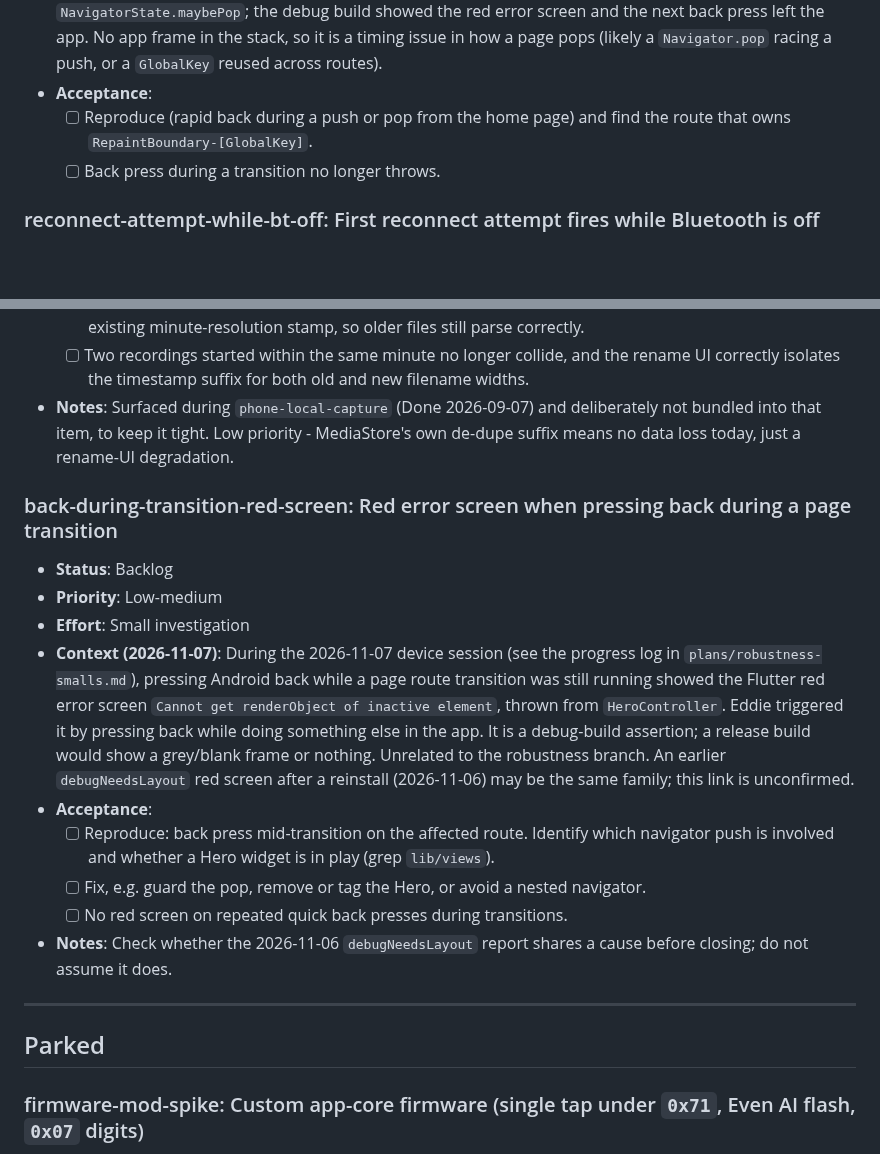
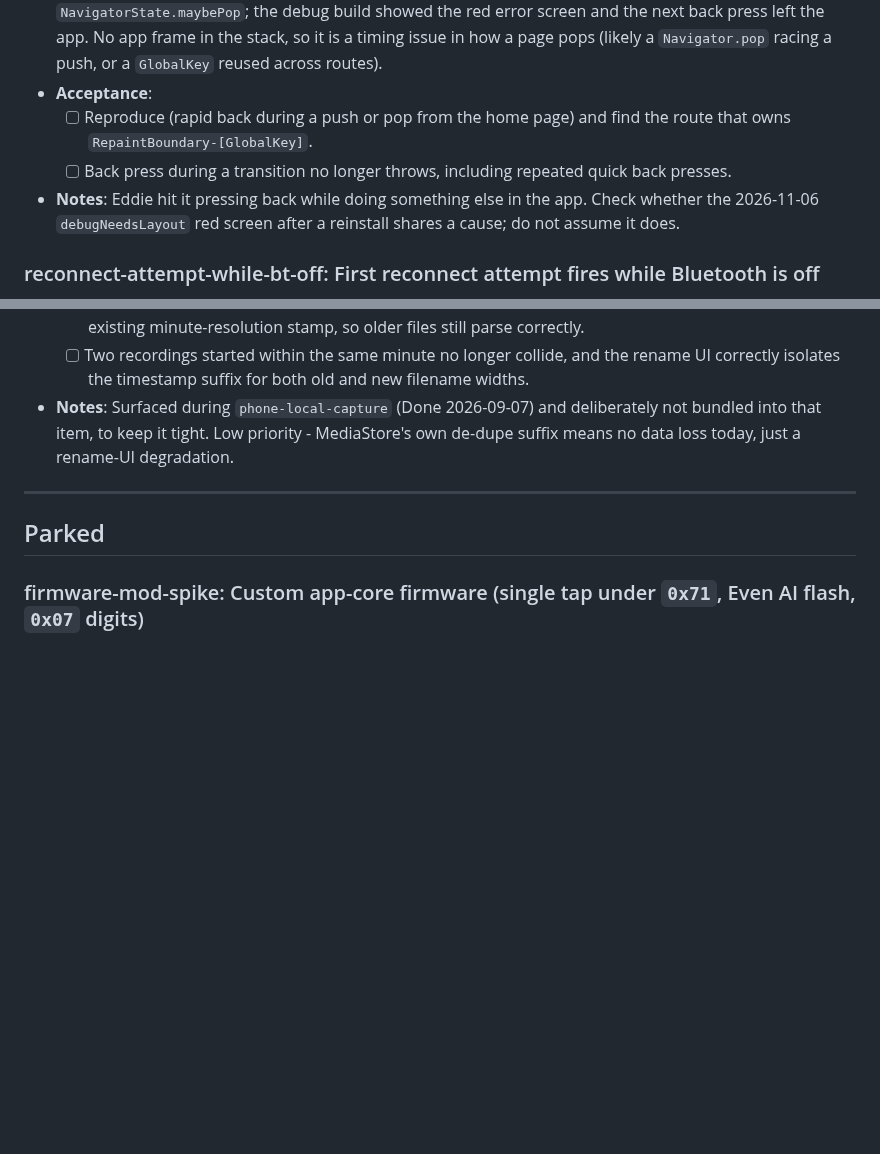
Before and after one commit to Cheddies1/even-g1-companion, a Markdown page: docs/current-worklist.md, 2 parts joined by grey strips. GitHub-like rendering; blank space fills up the shorter version.

Commit message:
docs: merge duplicate red-screen backlog item into back-press-hero-race

```diff
--- a/docs/current-worklist.md
+++ b/docs/current-worklist.md
@@ -460,7 +460,9 @@ Items 1–2 were the top transport priorities; both shipped in the 2026-06-13 de
 - **Context**: Seen 2026-11-07 on device. A back press while a page transition was in flight threw `Cannot get renderObject of inactive element` from `HeroController._maybeStartHeroTransition` via `NavigatorState.maybePop`; the debug build showed the red error screen and the next back press left the app. No app frame in the stack, so it is a timing issue in how a page pops (likely a `Navigator.pop` racing a push, or a `GlobalKey` reused across routes).
 - **Acceptance**:
   - [ ] Reproduce (rapid back during a push or pop from the home page) and find the route that owns `RepaintBoundary-[GlobalKey]`.
-  - [ ] Back press during a transition no longer throws.
+  - [ ] Back press during a transition no longer throws, including repeated quick back presses.
+- **Notes**: Eddie hit it pressing back while doing something else in the app. Check whether the
+  2026-11-06 `debugNeedsLayout` red screen after a reinstall shares a cause; do not assume it does.
 
 ### reconnect-attempt-while-bt-off: First reconnect attempt fires while Bluetooth is off
 - **Status**: Backlog
@@ -479,17 +481,6 @@ Items 1–2 were the top transport priorities; both shipped in the 2026-06-13 de
   - [ ] `lib/models/recording.dart` parser extended to accept both the new seconds-resolution stamp and the existing minute-resolution stamp, so older files still parse correctly.
   - [ ] Two recordings started within the same minute no longer collide, and the rename UI correctly isolates the timestamp suffix for both old and new filename widths.
 - **Notes**: Surfaced during `phone-local-capture` (Done 2026-09-07) and deliberately not bundled into that item, to keep it tight. Low priority - MediaStore's own de-dupe suffix means no data loss today, just a rename-UI degradation.
-
-### back-during-transition-red-screen: Red error screen when pressing back during a page transition
-- **Status**: Backlog
-- **Priority**: Low-medium
-- **Effort**: Small investigation
-- **Context (2026-11-07)**: During the 2026-11-07 device session (see the progress log in `plans/robustness-smalls.md`), pressing Android back while a page route transition was still running showed the Flutter red error screen `Cannot get renderObject of inactive element`, thrown from `HeroController`. Eddie triggered it by pressing back while doing something else in the app. It is a debug-build assertion; a release build would show a grey/blank frame or nothing. Unrelated to the robustness branch. An earlier `debugNeedsLayout` red screen after a reinstall (2026-11-06) may be the same family; this link is unconfirmed.
-- **Acceptance**:
-  - [ ] Reproduce: back press mid-transition on the affected route. Identify which navigator push is involved and whether a Hero widget is in play (grep `lib/views`).
-  - [ ] Fix, e.g. guard the pop, remove or tag the Hero, or avoid a nested navigator.
-  - [ ] No red screen on repeated quick back presses during transitions.
-- **Notes**: Check whether the 2026-11-06 `debugNeedsLayout` report shares a cause before closing; do not assume it does.
 
 ---
 
```
Also changed, not shown: docs/plans/robustness-smalls.md (+1 -1 lines).
